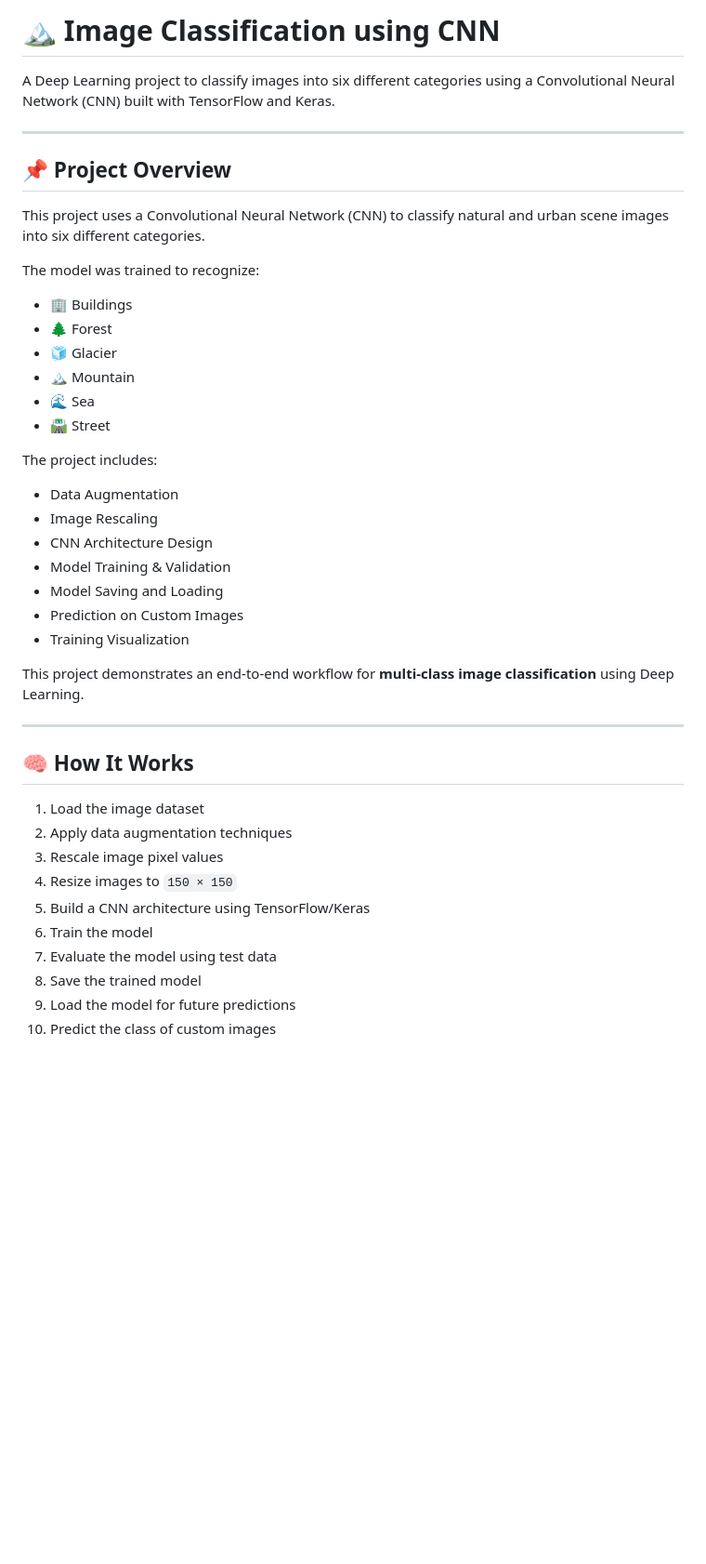
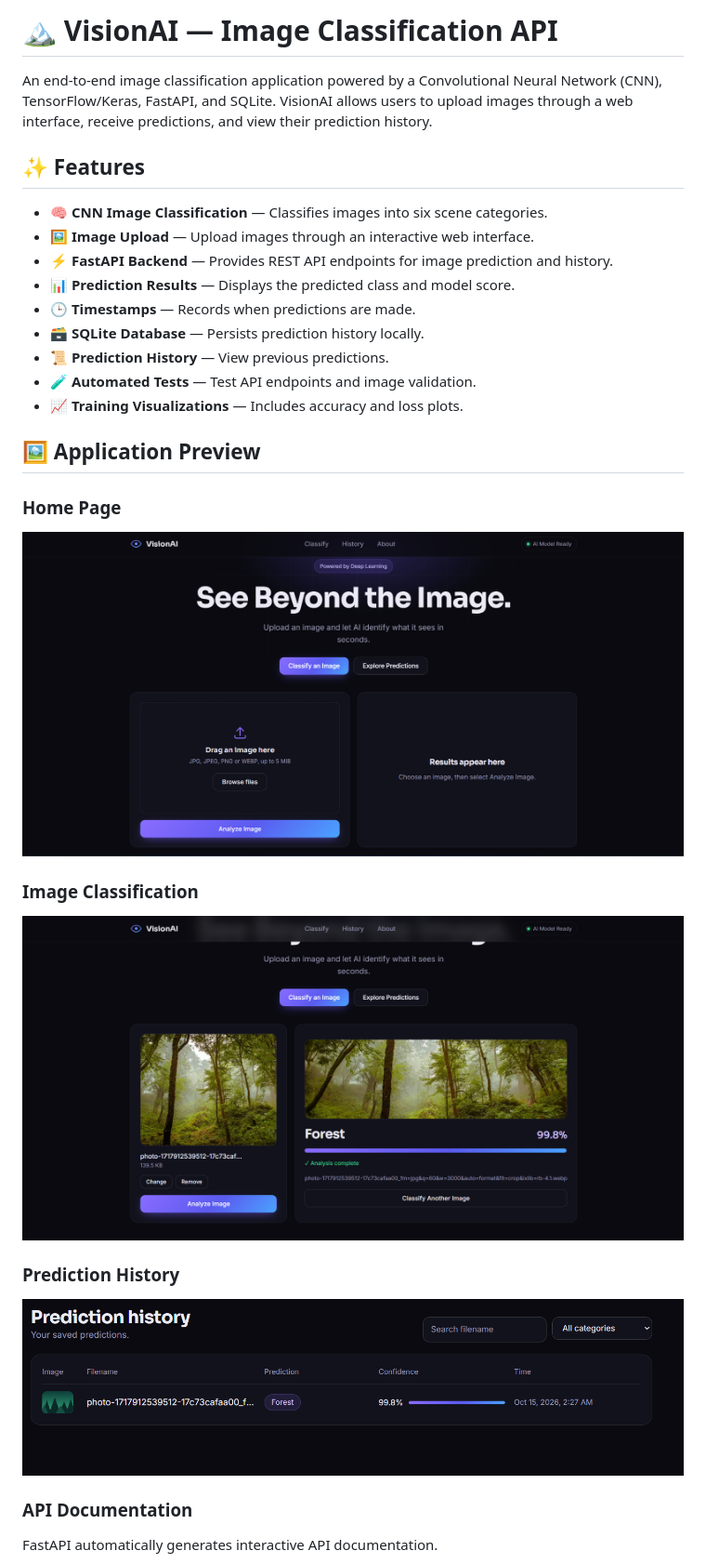
Before and after one commit to Ankit-20285/Image-Classification, a Markdown page: README.md, the part around one of its changes. Shown at 93% size. GitHub-like rendering; pictures changed too: images/visionai-history.png (added), images/visionai-home.png (added), images/visionai-prediction.png (added); blank space fills up the shorter version.

Commit message:
Upgrade image classifier to VisionAI API

```diff
--- a/README.md
+++ b/README.md
@@ -1,46 +1,34 @@
-# 🏔️ Image Classification using CNN
+# 🏔️ VisionAI — Image Classification API
 
-A Deep Learning project to classify images into six different categories using a Convolutional Neural Network (CNN) built with TensorFlow and Keras.
+An end-to-end image classification application powered by a Convolutional Neural Network (CNN), TensorFlow/Keras, FastAPI, and SQLite. VisionAI allows users to upload images through a web interface, receive predictions, and view their prediction history.
 
----
+## ✨ Features
 
-## 📌 Project Overview
+- 🧠 **CNN Image Classification** — Classifies images into six scene categories.
+- 🖼️ **Image Upload** — Upload images through an interactive web interface.
+- ⚡ **FastAPI Backend** — Provides REST API endpoints for image prediction and history.
+- 📊 **Prediction Results** — Displays the predicted class and model score.
+- 🕒 **Timestamps** — Records when predictions are made.
+- 🗃️ **SQLite Database** — Persists prediction history locally.
+- 📜 **Prediction History** — View previous predictions.
+- 🧪 **Automated Tests** — Test API endpoints and image validation.
+- 📈 **Training Visualizations** — Includes accuracy and loss plots.
 
-This project uses a Convolutional Neural Network (CNN) to classify natural and urban scene images into six different categories.
+## 🖼️ Application Preview
 
-The model was trained to recognize:
+### Home Page
 
-* 🏢 Buildings
-* 🌲 Forest
-* 🧊 Glacier
-* 🏔️ Mountain
-* 🌊 Sea
-* 🛣️ Street
+![VisionAI Home Page](images/visionai-home.png)
 
-The project includes:
+### Image Classification
 
-* Data Augmentation
-* Image Rescaling
-* CNN Architecture Design
-* Model Training & Validation
-* Model Saving and Loading
-* Prediction on Custom Images
-* Training Visualization
+![VisionAI Prediction](images/visionai-prediction.png)
 
-This project demonstrates an end-to-end workflow for **multi-class image classification** using Deep Learning.
+### Prediction History
 
----
+![VisionAI Prediction History](images/visionai-history.png)
 
-## 🧠 How It Works
+### API Documentation
 
-1. Load the image dataset
-2. Apply data augmentation techniques
-3. Rescale image pixel values
-4. Resize images to `150 × 150`
-5. Build a CNN architecture using TensorFlow/Keras
-6. Train the model
-7. Evaluate the model using test data
-8. Save the trained model
-9. Load the model for future predictions
-10. Predict the class of custom images
+FastAPI automatically generates interactive API documentation.
 
```
Also changed, not shown: other parts of README.md (+222 -150 lines), images/visionai-api-docs.png (added), 12 other files.
